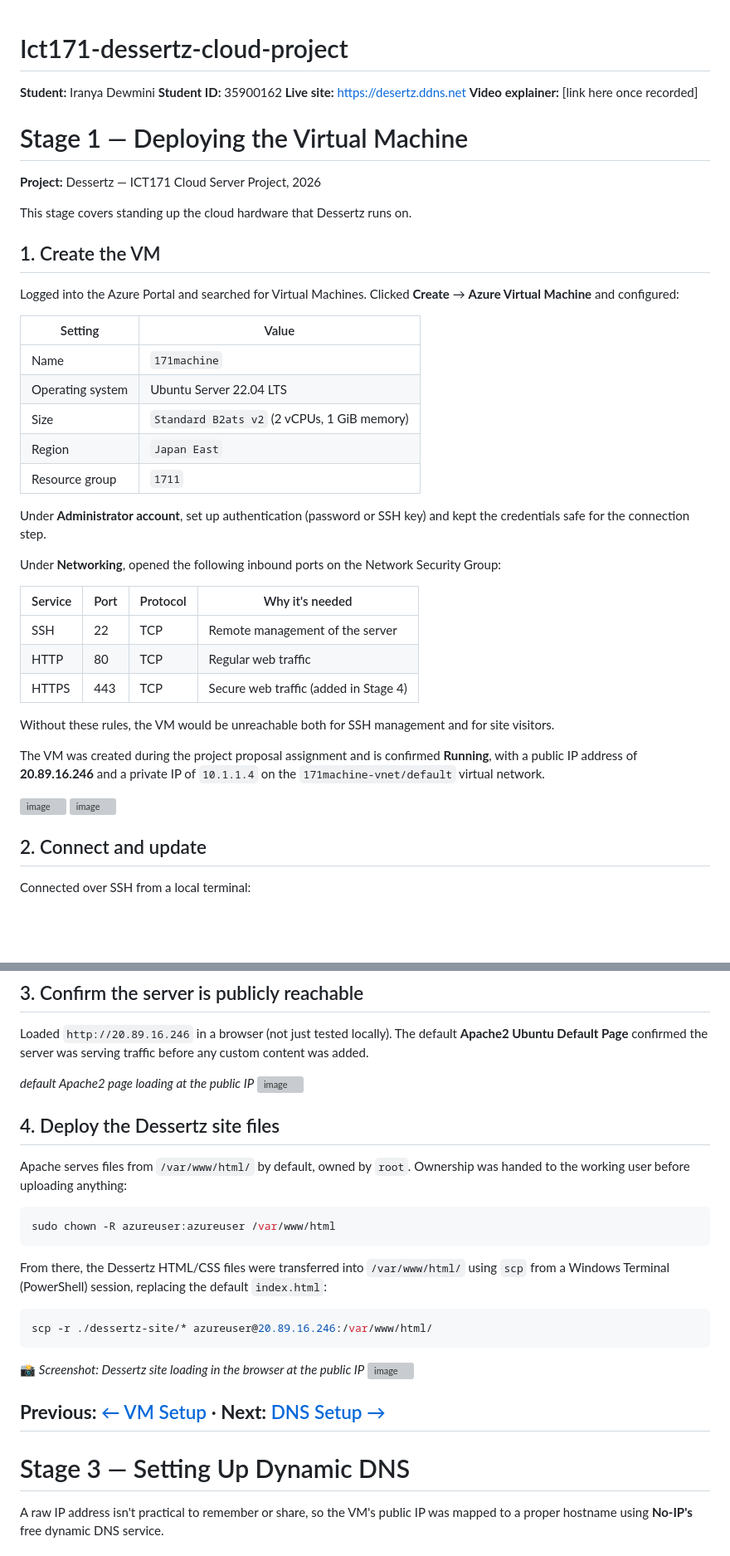
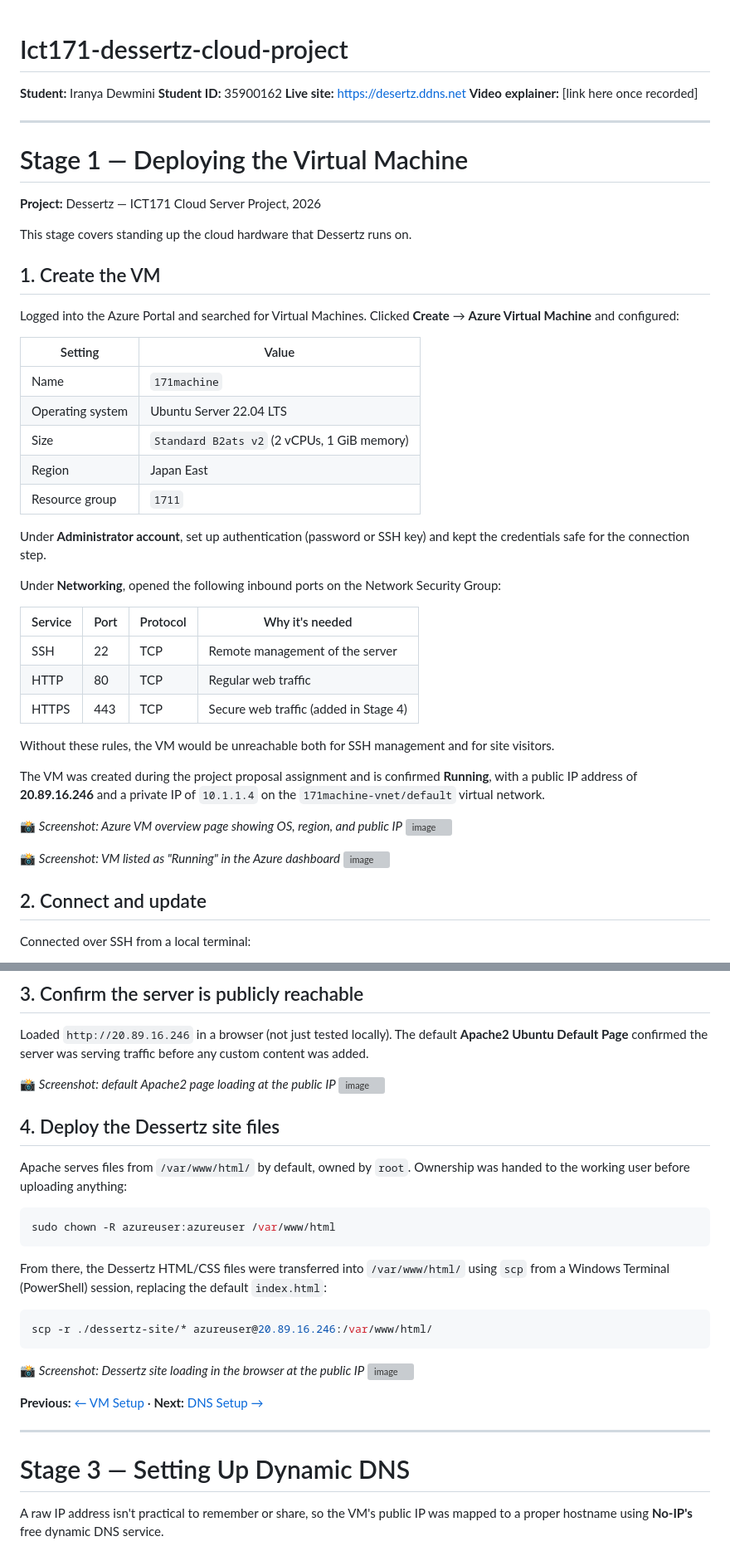
Before and after one commit to Iranya11/Ict171-dessertz-cloud-project, a Markdown page: README.md, 2 parts joined by grey strips. Shown at 83% size. GitHub-like rendering; blank space fills up the shorter version; grey boxes are pictures that could not be loaded.

````diff
--- a/README.md
+++ b/README.md
@@ -1,8 +1,11 @@
 # Ict171-dessertz-cloud-project
+
 **Student:** Iranya Dewmini
 **Student ID:** 35900162
 **Live site:** https://desertz.ddns.net
 **Video explainer:** [link here once recorded]
+
+---
 
 # Stage 1 — Deploying the Virtual Machine
 **Project:** Dessertz — ICT171 Cloud Server Project, 2026
@@ -14,30 +17,32 @@ This stage covers standing up the cloud hardware that Dessertz runs on.
 Logged into the Azure Portal and searched for Virtual Machines.
 Clicked **Create** → **Azure Virtual Machine** and configured:
 
-| Setting | Value |
-|---|---|
-| Name | `171machine` |
-| Operating system | Ubuntu Server 22.04 LTS |
-| Size | `Standard B2ats v2` (2 vCPUs, 1 GiB memory) |
-| Region | `Japan East` |
-| Resource group | `1711` |
+| Setting            | Value                                        |
+|---------------------|-----------------------------------------------|
+| Name                | `171machine`                                  |
+| Operating system    | Ubuntu Server 22.04 LTS                       |
+| Size                | `Standard B2ats v2` (2 vCPUs, 1 GiB memory)   |
+| Region              | Japan East                                    |
+| Resource group      | `1711`                                        |
 
 Under **Administrator account**, set up authentication (password or SSH key) and kept the credentials safe for the connection step.
 
 Under **Networking**, opened the following inbound ports on the Network Security Group:
 
-| Service | Port | Protocol | Why it's needed |
-|---|---|---|---|
-| SSH | 22 | TCP | Remote management of the server |
-| HTTP | 80 | TCP | Regular web traffic |
-| HTTPS | 443 | TCP | Secure web traffic (added in Stage 4) |
+| Service | Port | Protocol | Why it's needed                              |
+|---------|------|----------|-----------------------------------------------|
+| SSH     | 22   | TCP      | Remote management of the server                |
+| HTTP    | 80   | TCP      | Regular web traffic                            |
+| HTTPS   | 443  | TCP      | Secure web traffic (added in Stage 4)          |
 
 Without these rules, the VM would be unreachable both for SSH management and for site visitors.
 
 The VM was created during the project proposal assignment and is confirmed **Running**, with a public IP address of **20.89.16.246** and a private IP of `10.1.1.4` on the `171machine-vnet/default` virtual network.
 
+📸 *Screenshot: Azure VM overview page showing OS, region, and public IP*
 <img width="1500" height="355" alt="image" src="https://github.com/user-attachments/assets/5dc926c9-2190-4bd9-a44b-ca2d40ccbf99" />
 
+📸 *Screenshot: VM listed as "Running" in the Azure dashboard*
 <img width="1455" height="620" alt="image" src="https://github.com/user-attachments/assets/046e349d-d345-4067-9495-08ce86bc5f3e" />
 
 ## 2. Connect and update
@@ -91,7 +97,7 @@ sudo systemctl status apache2
 
 Loaded `http://20.89.16.246` in a browser (not just tested locally). The default **Apache2 Ubuntu Default Page** confirmed the server was serving traffic before any custom content was added.
 
-*default Apache2 page loading at the public IP*
+📸 *Screenshot: default Apache2 page loading at the public IP*
 <img width="800" height="826" alt="image" src="https://github.com/user-attachments/assets/3fbc0622-fee0-4cc4-a0af-42910cc14fab" />
 
 ## 4. Deploy the Dessertz site files
@@ -101,6 +107,7 @@ Apache serves files from `/var/www/html/` by default, owned by `root`. Ownership
 ```bash
 sudo chown -R azureuser:azureuser /var/www/html
 ```
+
 From there, the Dessertz HTML/CSS files were transferred into `/var/www/html/` using `scp` from a Windows Terminal (PowerShell) session, replacing the default `index.html`:
 
 ```bash
@@ -111,9 +118,11 @@ scp -r ./dessertz-site/* azureuser@20.89.16.246:/var/www/html/
 <img width="1575" height="875" alt="image" src="https://github.com/user-attachments/assets/f82eac53-4e3f-4ee6-a95d-3278f9ae70da" />
 
 **Previous:** [← VM Setup](01-vm-setup.md) · **Next:** [DNS Setup →](03-dns-setup.md)
+
 ---
 
 # Stage 3 — Setting Up Dynamic DNS
+
 A raw IP address isn't practical to remember or share, so the VM's public IP was mapped to a proper hostname using **No-IP's** free dynamic DNS service.
 
 ## 1. Create the hostname
````
Also changed, not shown: other parts of README.md (+44 -17 lines).
